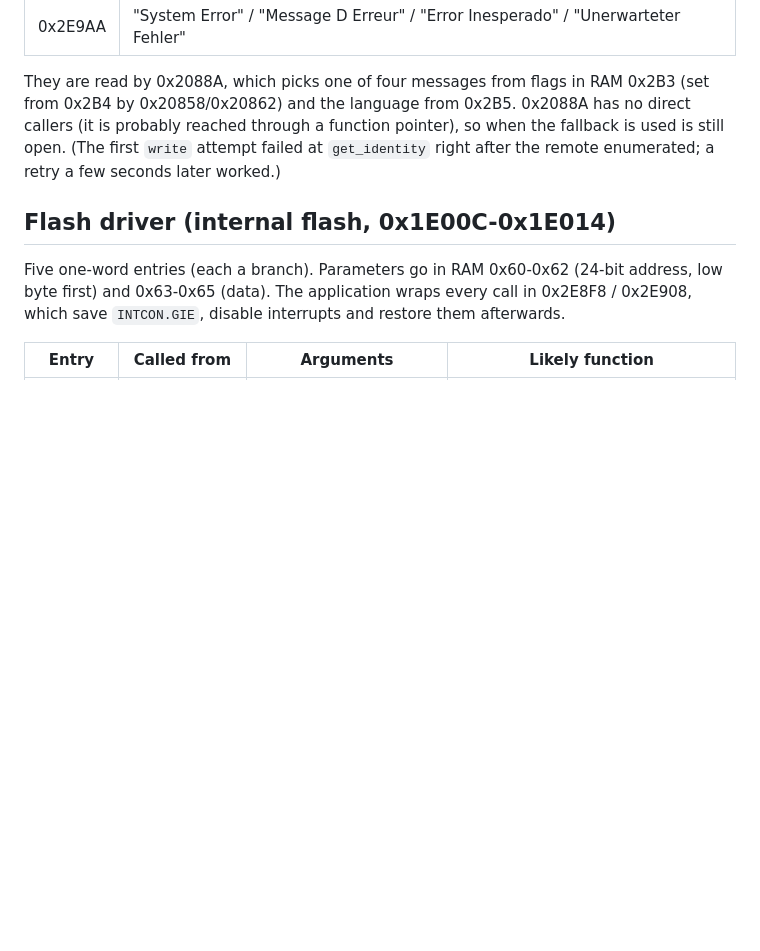
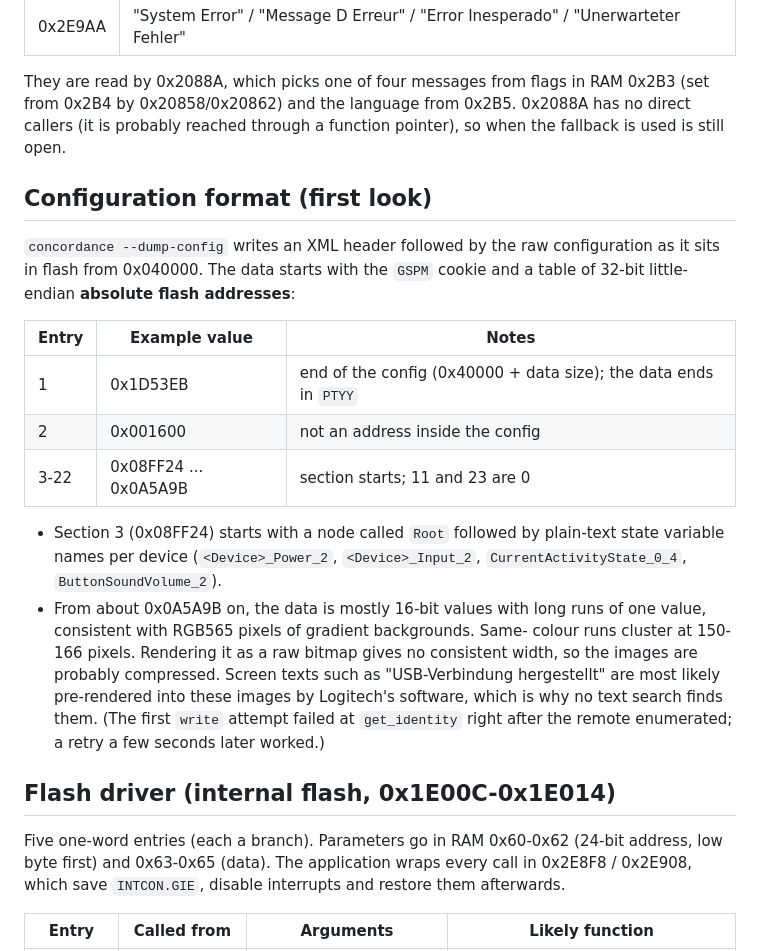
Before and after one commit to nikor30/open-harmony, a Markdown page: docs/findings.md, the part around the change. Rendered like a GitHub page; blank space fills up the shorter version.

Commit message:
Document a first look at the configuration format
The config starts with GSPM and a table of absolute flash addresses.
Screen texts are not stored as text; the pixel-like data suggests
compressed pre-rendered images.

Co-Authored-By: Claude Opus 5.5 <noreply@anthropic.com>

```diff
--- a/docs/findings.md
+++ b/docs/findings.md
@@ -231,7 +231,31 @@ pointers at 0x2E982 (order: English, French, Spanish, German):
 They are read by 0x2088A, which picks one of four messages from flags in
 RAM 0x2B3 (set from 0x2B4 by 0x20858/0x20862) and the language from
 0x2B5. 0x2088A has no direct callers (it is probably reached through a
-function pointer), so when the fallback is used is still open. (The first `write` attempt failed at
+function pointer), so when the fallback is used is still open.
+
+## Configuration format (first look)
+
+`concordance --dump-config` writes an XML header followed by the raw
+configuration as it sits in flash from 0x040000. The data starts with the
+`GSPM` cookie and a table of 32-bit little-endian **absolute flash
+addresses**:
+
+| Entry | Example value | Notes |
+|---|---|---|
+| 1 | 0x1D53EB | end of the config (0x40000 + data size); the data ends in `PTYY` |
+| 2 | 0x001600 | not an address inside the config |
+| 3-22 | 0x08FF24 ... 0x0A5A9B | section starts; 11 and 23 are 0 |
+
+- Section 3 (0x08FF24) starts with a node called `Root` followed by
+  plain-text state variable names per device (`<Device>_Power_2`,
+  `<Device>_Input_2`, `CurrentActivityState_0_4`, `ButtonSoundVolume_2`).
+- From about 0x0A5A9B on, the data is mostly 16-bit values with long runs
+  of one value, consistent with RGB565 pixels of gradient backgrounds. Same-
+  colour runs cluster at 150-166 pixels. Rendering it as a raw bitmap gives
+  no consistent width, so the images are probably compressed. Screen texts
+  such as "USB-Verbindung hergestellt" are most likely pre-rendered into
+  these images by Logitech's software, which is why no text search finds
+  them. (The first `write` attempt failed at
 `get_identity` right after the remote enumerated; a retry a few seconds
 later worked.)
 
```
